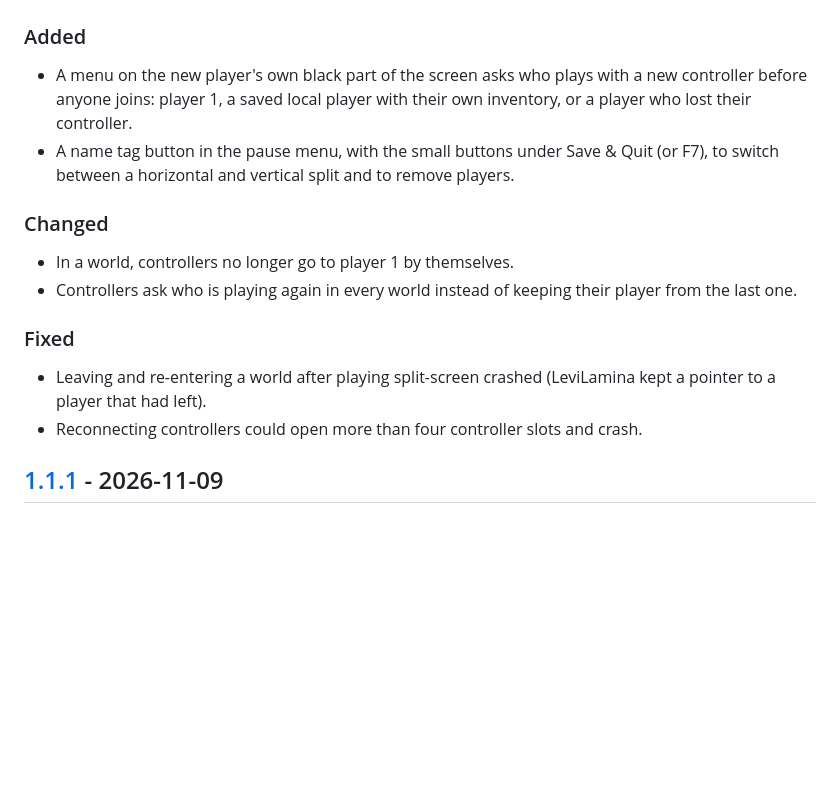
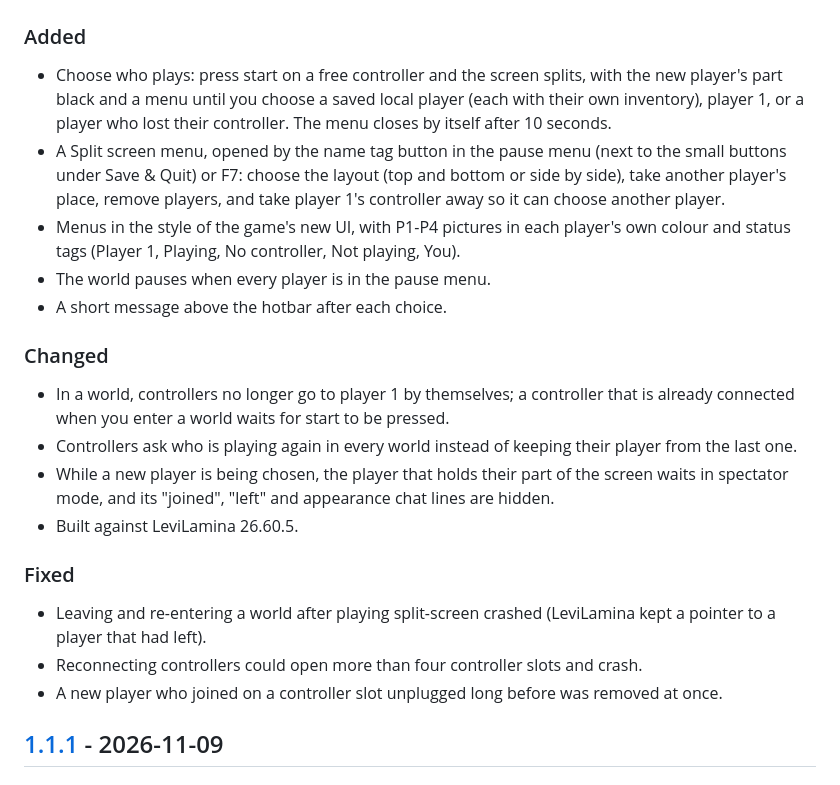
Before and after one commit to SnakyWarrior/SplitScreenMod, a Markdown page: CHANGELOG.md, the part around one of its changes. Rendered like a GitHub page; blank space fills up the shorter version.

```diff
--- a/CHANGELOG.md
+++ b/CHANGELOG.md
@@ -10,17 +12,23 @@ and this project adheres to [Semantic Versioning](https://semver.org/spec/v2.0.0
 ### Added
 
-- A menu on the new player's own black part of the screen asks who plays with a new controller before anyone joins: player 1, a saved local player with their own inventory, or a player who lost their controller.
-- A name tag button in the pause menu, with the small buttons under Save & Quit (or F7), to switch between a horizontal and vertical split and to remove players.
+- Choose who plays: press start on a free controller and the screen splits, with the new player's part black and a menu until you choose a saved local player (each with their own inventory), player 1, or a player who lost their controller. The menu closes by itself after 10 seconds.
+- A Split screen menu, opened by the name tag button in the pause menu (next to the small buttons under Save & Quit) or F7: choose the layout (top and bottom or side by side), take another player's place, remove players, and take player 1's controller away so it can choose another player.
+- Menus in the style of the game's new UI, with P1-P4 pictures in each player's own colour and status tags (Player 1, Playing, No controller, Not playing, You).
+- The world pauses when every player is in the pause menu.
+- A short message above the hotbar after each choice.
 
 ### Changed
 
-- In a world, controllers no longer go to player 1 by themselves.
+- In a world, controllers no longer go to player 1 by themselves; a controller that is already connected when you enter a world waits for start to be pressed.
 - Controllers ask who is playing again in every world instead of keeping their player from the last one.
+- While a new player is being chosen, the player that holds their part of the screen waits in spectator mode, and its "joined", "left" and appearance chat lines are hidden.
+- Built against LeviLamina 26.60.5.
 
 ### Fixed
 
 - Leaving and re-entering a world after playing split-screen crashed (LeviLamina kept a pointer to a player that had left).
 - Reconnecting controllers could open more than four controller slots and crash.
+- A new player who joined on a controller slot unplugged long before was removed at once.
 
 ## [1.1.1] - 2026-11-09
 
```
Also changed, not shown: other parts of CHANGELOG.md (+4 -1 lines), README.md (+25 -11 lines), docs/menu-choose.png (added), docs/menu-pause.png (added), docs/menu-splitscreen-close.png (added), docs/menu-splitscreen.png (added), 2 other files.
